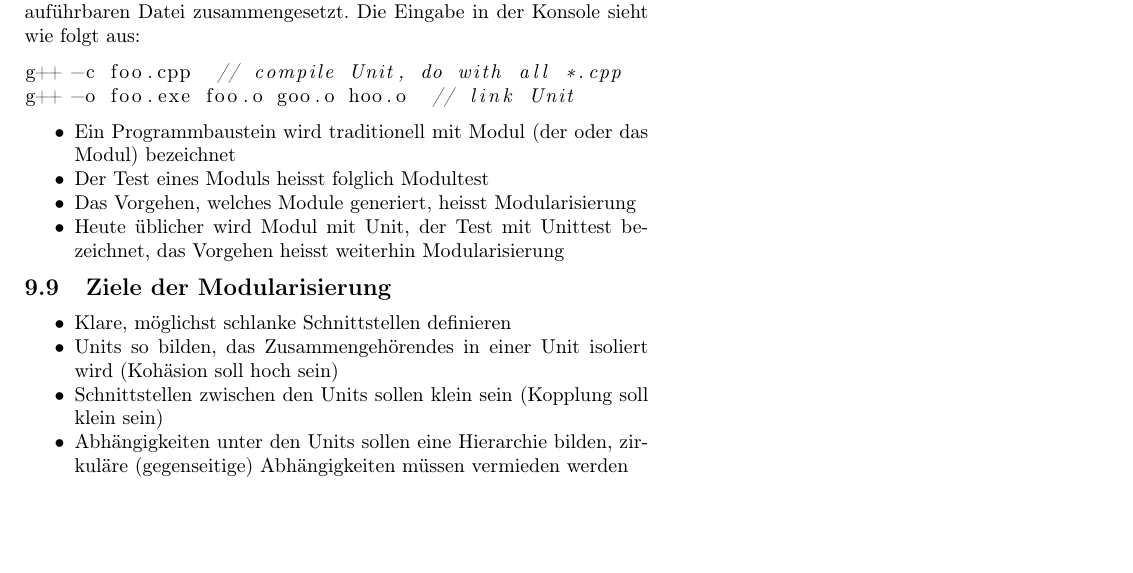
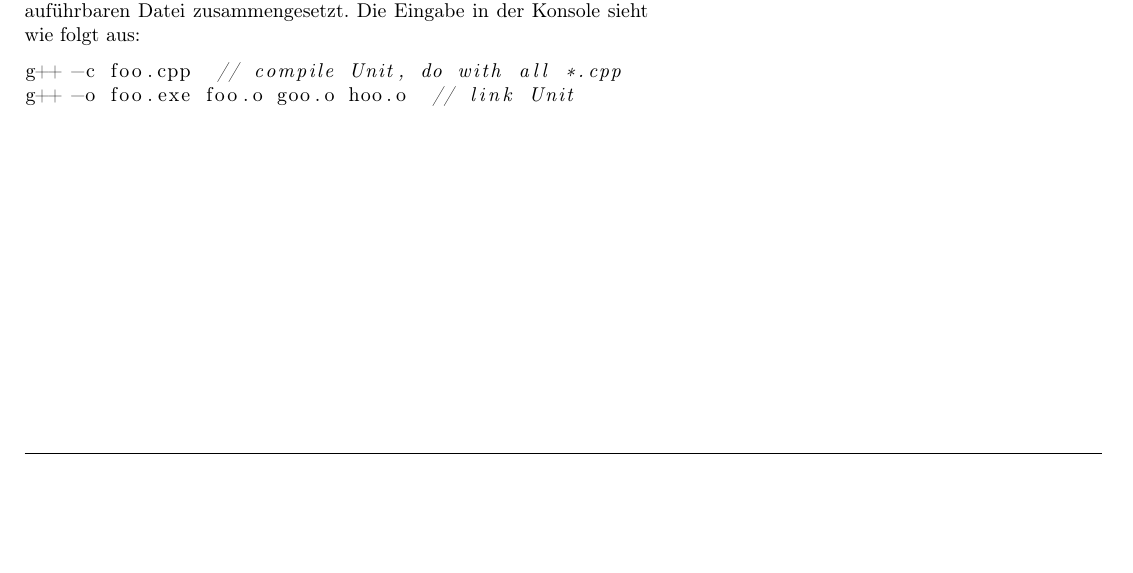
Before and after one commit to HSR-Stud/OOProg, a LaTeX document (OOProg.tex, which reads sections/09_Module_und_Datenkapseln.tex): part of page 25 of 46 before the commit and part of page 24 of 45 after it, cut so that both start at the same text, the shorter picture padded with empty space. Compiled offline with pdfLaTeX; the source files are stored in an older character set and shown here as Unicode.

Commit message:
Layout Kap. 9 angepasst (noch nicht fertig)

```diff
--- a/sections/09_Module_und_Datenkapseln.tex
+++ b/sections/09_Module_und_Datenkapseln.tex
@@ -74,17 +80,4 @@
 			    Der Buildprozess erstellt aus den einzelnen Dateien einen ausführbaren Code. Dazu werden zuerst alle *.cpp-Files compiliert.
 			    Die daraus entstandenen Objektdatei müssen anschliessend gelinkt und somit zu einer auführbaren Datei zusammengesetzt. Die Eingabe in der Konsole sieht wie folgt aus:
 			    \lstinputlisting[language=C,tabsize=2]{code/compileUnit.c}
-				\begin{compactitem}
-					\item Ein Programmbaustein wird traditionell mit Modul (der oder das Modul) bezeichnet
-					\item Der Test eines Moduls heisst folglich Modultest
-					\item Das Vorgehen, welches Module generiert, heisst Modularisierung
-					\item Heute üblicher wird Modul mit Unit, der Test mit Unittest bezeichnet, das Vorgehen heisst weiterhin Modularisierung
-				\end{compactitem}
-			\subsection{Ziele der Modularisierung}
-				\begin{compactitem}
-					\item Klare, möglichst schlanke Schnittstellen definieren
-					\item Units so bilden, das Zusammengehörendes in einer Unit isoliert wird (Kohäsion soll hoch sein)
-					\item Schnittstellen zwischen den Units sollen klein sein (Kopplung soll klein sein)
-					\item Abhängigkeiten unter den Units sollen eine Hierarchie bilden, zirkuläre (gegenseitige) Abhängigkeiten müssen vermieden werden
-				\end{compactitem}
 		\end{minipage}
```
Also changed, not shown: sections/09_Module_und_Datenkapseln.tex (10 more changed lines).
